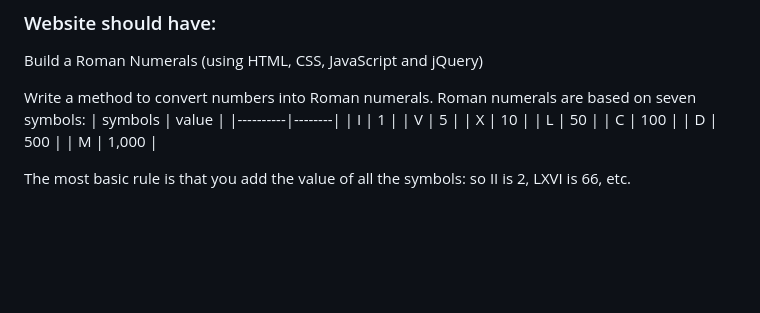
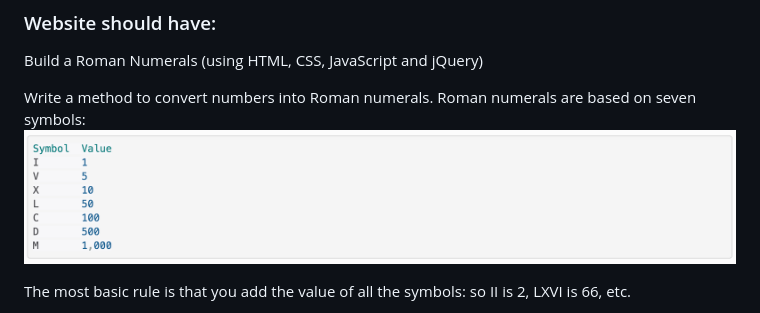
Before and after one commit to misakimichy/roman-numerals, a Markdown page: README.md, the part around the change. Rendered like a GitHub page; pictures changed too: img/screenshot.png (added); blank space fills up the shorter version.

```diff
--- a/README.md
+++ b/README.md
@@ -11,15 +11,7 @@ Build a Roman Numerals (using HTML, CSS, JavaScript and jQuery)
 Build a Roman Numerals (using HTML, CSS, JavaScript and jQuery)
 
 Write a method to convert numbers into Roman numerals. Roman numerals are based on seven symbols:
-|  symbols | value  |
-|----------|--------|
-|     I    |  1     |
-|     V    |  5     |
-|     X    |  10    |
-|     L    |  50    |
-|     C    |  100   |
-|     D    |  500   |
-|     M    |  1,000 |
+![Roman numerals symbols](img/screenshot.png)
 
 
 The most basic rule is that you add the value of all the symbols: so II is 2, LXVI is 66, etc.
```
Also changed, not shown: 2 other files.
